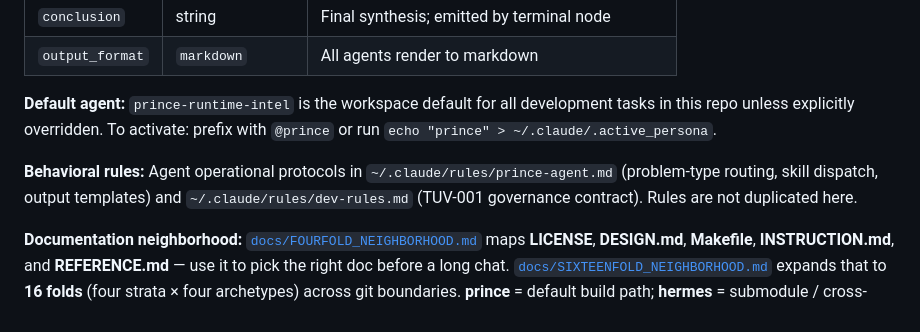
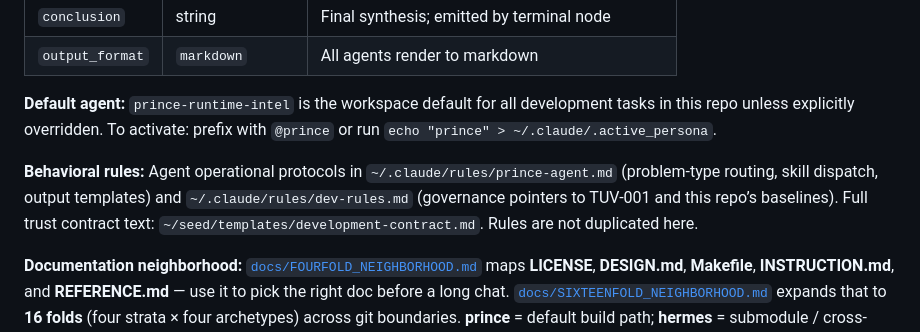
Before and after one commit to caraxesthebloodwyrm02/gruff, a Markdown page: AGENTS.md, the part around the change. Rendered like a GitHub page.

Commit message:
docs(gruff): refine governance pointers in AGENTS.md
Updated reference to TUV-001 location and dev-rules purpose.

Co-Authored-By: Claude Opus 4.7 <noreply@anthropic.com>

```diff
--- a/AGENTS.md
+++ b/AGENTS.md
@@ -44,7 +44,7 @@
 
 **Default agent:** `prince-runtime-intel` is the workspace default for all development tasks in this repo unless explicitly overridden. To activate: prefix with `@prince` or run `echo "prince" > ~/.claude/.active_persona`.
 
-**Behavioral rules:** Agent operational protocols in `~/.claude/rules/prince-agent.md` (problem-type routing, skill dispatch, output templates) and `~/.claude/rules/dev-rules.md` (TUV-001 governance contract). Rules are not duplicated here.
+**Behavioral rules:** Agent operational protocols in `~/.claude/rules/prince-agent.md` (problem-type routing, skill dispatch, output templates) and `~/.claude/rules/dev-rules.md` (governance pointers to TUV-001 and this repo’s baselines). Full trust contract text: `~/seed/templates/development-contract.md`. Rules are not duplicated here.
 
 **Documentation neighborhood:** [`docs/FOURFOLD_NEIGHBORHOOD.md`](docs/FOURFOLD_NEIGHBORHOOD.md) maps **LICENSE**, **DESIGN.md**, **Makefile**, **INSTRUCTION.md**, and **REFERENCE.md** — use it to pick the right doc before a long chat. [`docs/SIXTEENFOLD_NEIGHBORHOOD.md`](docs/SIXTEENFOLD_NEIGHBORHOOD.md) expands that to **16 folds** (four strata × four archetypes) across git boundaries. **prince** = default build path; **hermes** = submodule / cross-repo alignment; **caraxes** = marketplace and plugins. Nested **GRID-main** and **`.pi`** carry their own `AGENTS.md` for four debugging windows and Pi isolation, respectively.
 
```
